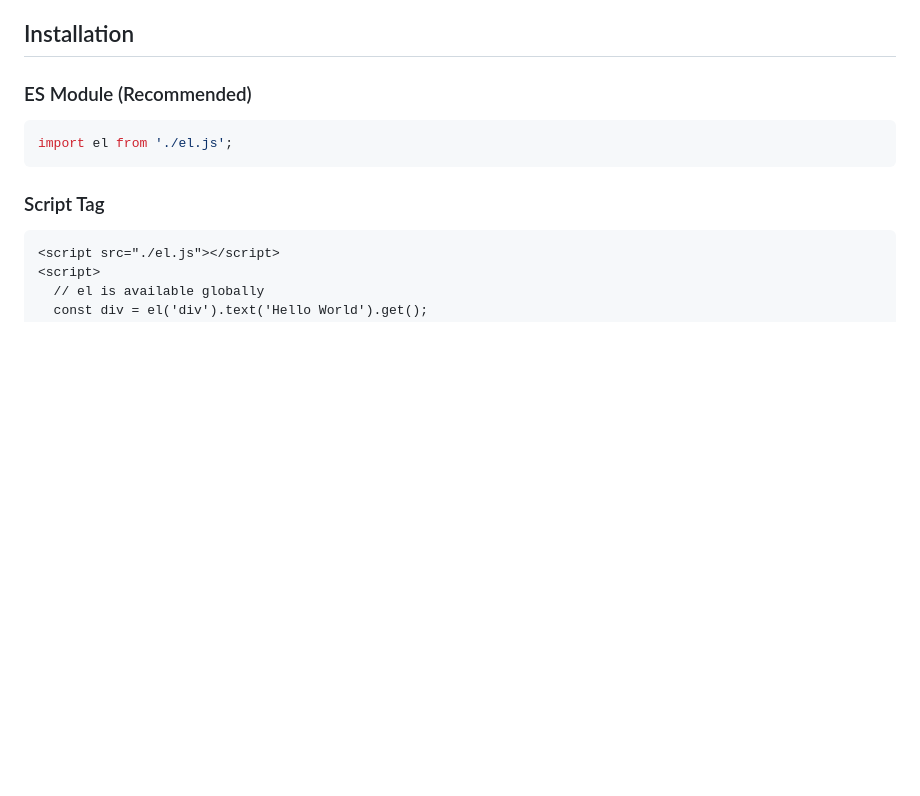
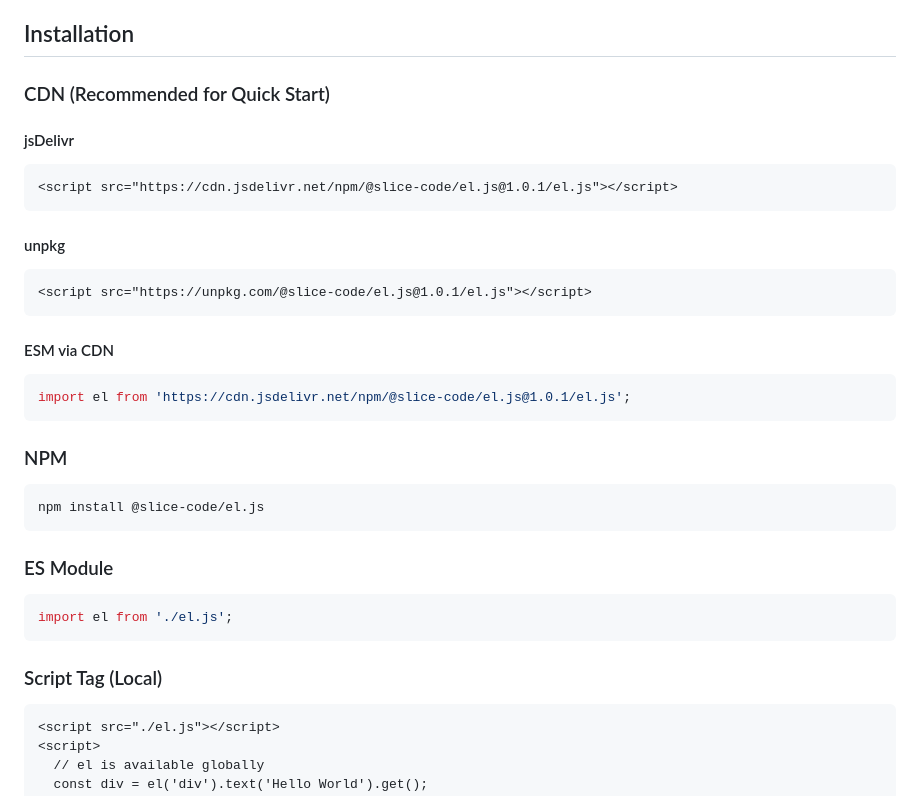
Before and after one commit to slice-code/el.js, a Markdown page: README.md, the part around the change. Drawn GitHub-style; blank space fills up the shorter version.

Commit message:
docs: add CDN links to README

````diff
--- a/README.md
+++ b/README.md
@@ -6,12 +6,34 @@ A lightweight, chainable DOM manipulation library for modern JavaScript applicat
 
 ## Installation
 
-### ES Module (Recommended)
+### CDN (Recommended for Quick Start)
+
+#### jsDelivr
+```html
+<script src="https://cdn.jsdelivr.net/npm/@slice-code/el.js@1.0.1/el.js"></script>
+```
+
+#### unpkg
+```html
+<script src="https://unpkg.com/@slice-code/el.js@1.0.1/el.js"></script>
+```
+
+#### ESM via CDN
+```javascript
+import el from 'https://cdn.jsdelivr.net/npm/@slice-code/el.js@1.0.1/el.js';
+```
+
+### NPM
+```bash
+npm install @slice-code/el.js
+```
+
+### ES Module
 ```javascript
 import el from './el.js';
 ```
 
-### Script Tag
+### Script Tag (Local)
 ```html
 <script src="./el.js"></script>
 <script>
````
